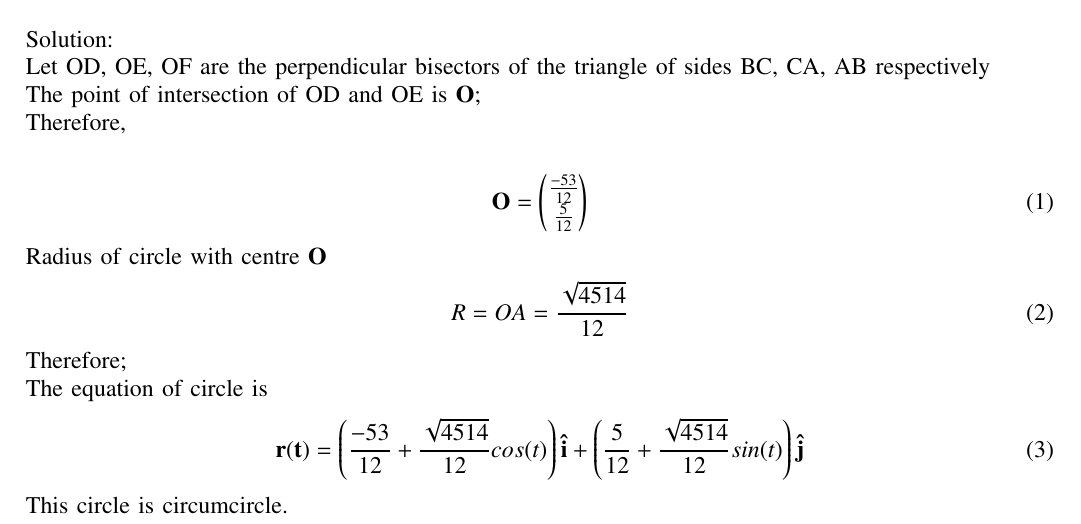
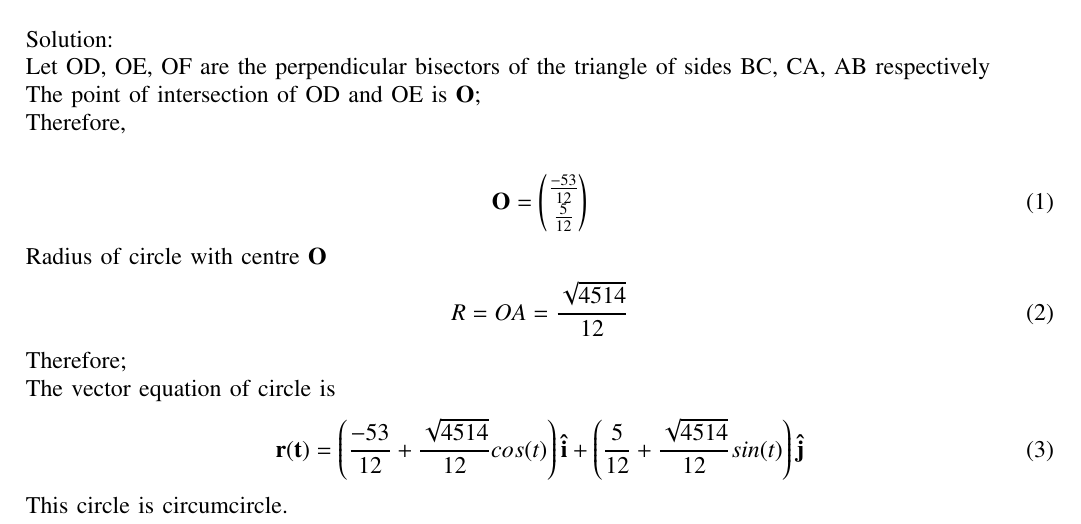
Before and after one commit to amruthaparamata/geometry, a LaTeX paper (geometry/main.tex): part of the page, cut so that both start at the same text. Compiled offline with pdfLaTeX; a missing font is replaced by an installed copy or a similar font; a LaTeX package or settings file that is missing is left out.

Commit message:
Add files via upload

```diff
--- a/geometry/main.tex
+++ b/geometry/main.tex
@@ -100,7 +100,7 @@ Radius of circle with centre $\vec{O}$
                = \frac{\sqrt{4514}}{12}
 \end{align}
 Therefore;\\
-The equation of circle is
+The vector equation of circle is
 \begin{align}
   \vec{r(t)} = \left(\frac{-53}{12} + \frac{\sqrt{4514}}{12}cos(t)\right)\vec{\hat{i}} + \left(\frac{5}{12} + \frac{\sqrt{4514}}{12}sin(t)\right)\vec{\hat{j}}
 \end{align}
```
Also changed, not shown: geometry/main.pdf.
